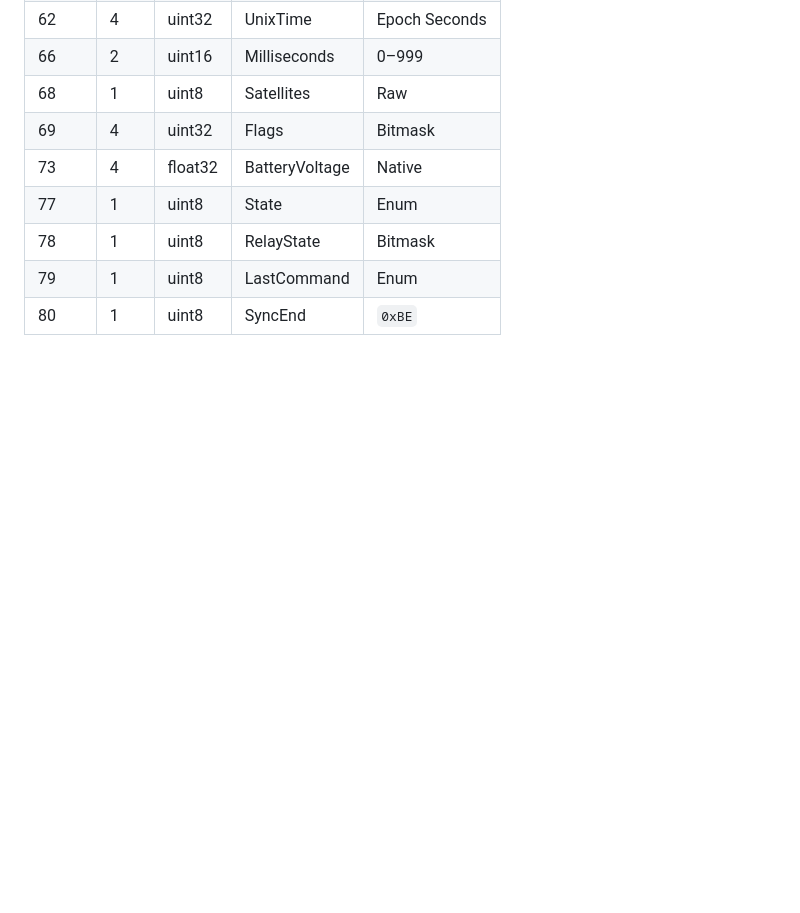
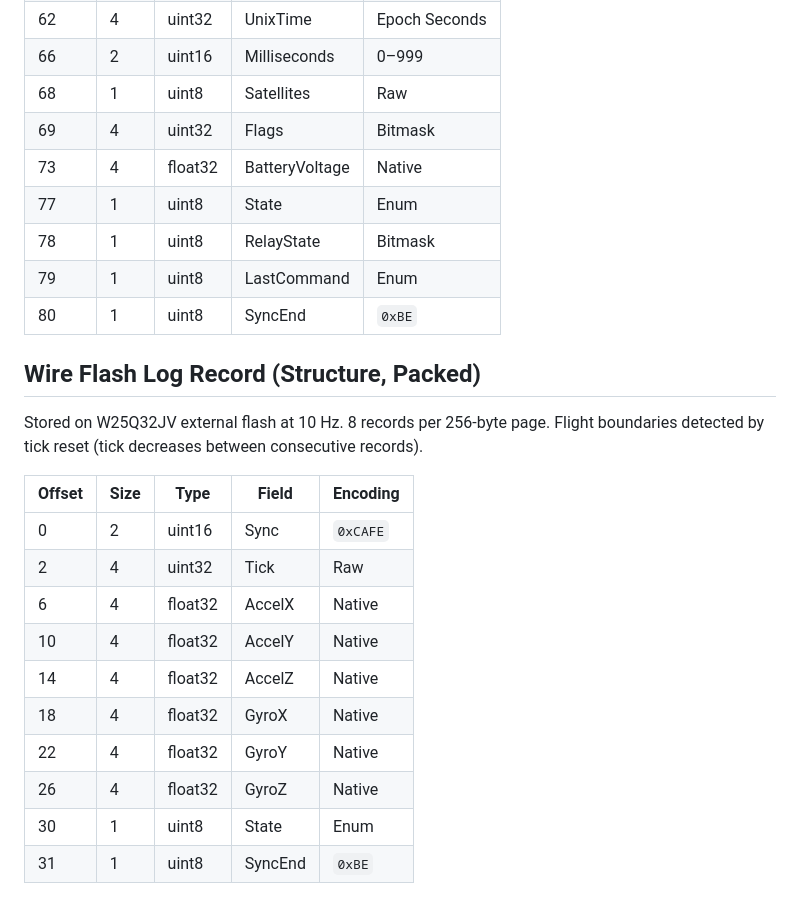
Before and after one commit to CoheterosUS/coheteros-telemetry, a Markdown page: PROTOCOL.md, the part around the change. GitHub-like rendering; blank space fills up the shorter version.

Commit message:
sync: update PROTOCOL.md from coheteros-docs@e5f197c

```diff
--- a/PROTOCOL.md
+++ b/PROTOCOL.md
@@ -223,3 +223,20 @@ Command `0x10` (COMMAND_HIL_DATA). Received over UART from external device (Lapt
 | 78     | 1    | uint8   | RelayState     | Bitmask              |
 | 79     | 1    | uint8   | LastCommand    | Enum                 |
 | 80     | 1    | uint8   | SyncEnd        | `0xBE`               |
+
+## Wire Flash Log Record (Structure, Packed)
+
+Stored on W25Q32JV external flash at 10 Hz. 8 records per 256-byte page. Flight boundaries detected by tick reset (tick decreases between consecutive records).
+
+| Offset | Size | Type    | Field    | Encoding |
+|--------|------|---------|----------|----------|
+| 0      | 2    | uint16  | Sync     | `0xCAFE` |
+| 2      | 4    | uint32  | Tick     | Raw      |
+| 6      | 4    | float32 | AccelX   | Native   |
+| 10     | 4    | float32 | AccelY   | Native   |
+| 14     | 4    | float32 | AccelZ   | Native   |
+| 18     | 4    | float32 | GyroX    | Native   |
+| 22     | 4    | float32 | GyroY    | Native   |
+| 26     | 4    | float32 | GyroZ    | Native   |
+| 30     | 1    | uint8   | State    | Enum     |
+| 31     | 1    | uint8   | SyncEnd  | `0xBE`   |
```
